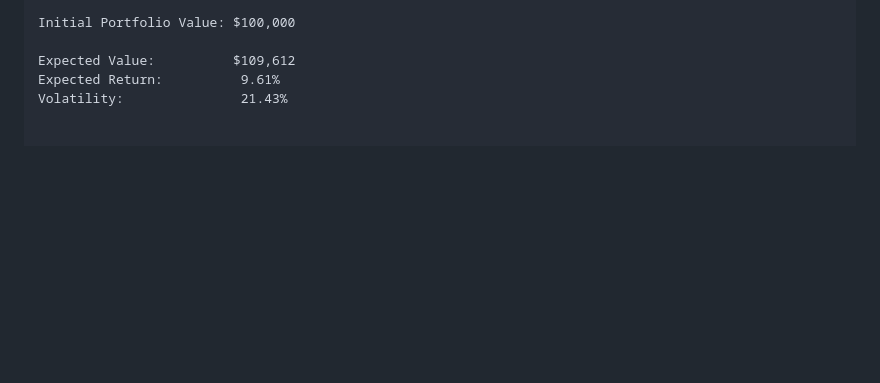
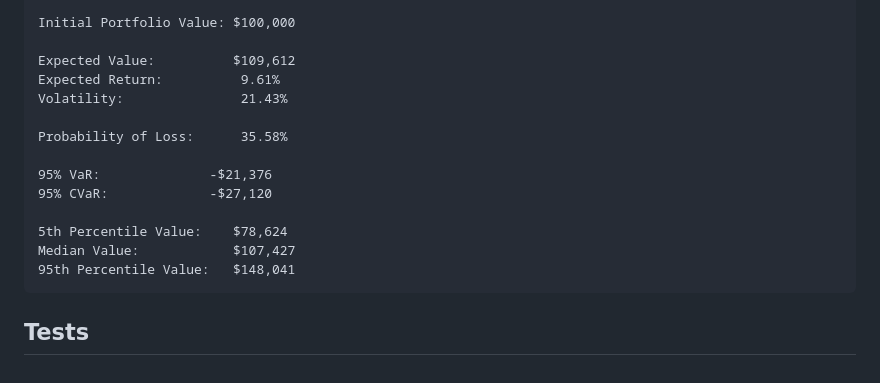
Before and after one commit to neil-314/Monte-Carlo-Engine, a Markdown page: README.md, the part around the change. Rendered like a GitHub page; blank space fills up the shorter version.

Commit message:
Update README.md
Calendar-based history prepared 2026-10-13 from the final source snapshot. Dates, times, ordering, and change boundaries are approximate, not recovered original commits.

````diff
--- a/README.md
+++ b/README.md
@@ -228,3 +228,15 @@ Initial Portfolio Value: $100,000
 Expected Value:          $109,612
 Expected Return:          9.61%
 Volatility:               21.43%
+
+Probability of Loss:      35.58%
+
+95% VaR:              -$21,376
+95% CVaR:             -$27,120
+
+5th Percentile Value:    $78,624
+Median Value:            $107,427
+95th Percentile Value:   $148,041
+```
+
+## Tests
````
